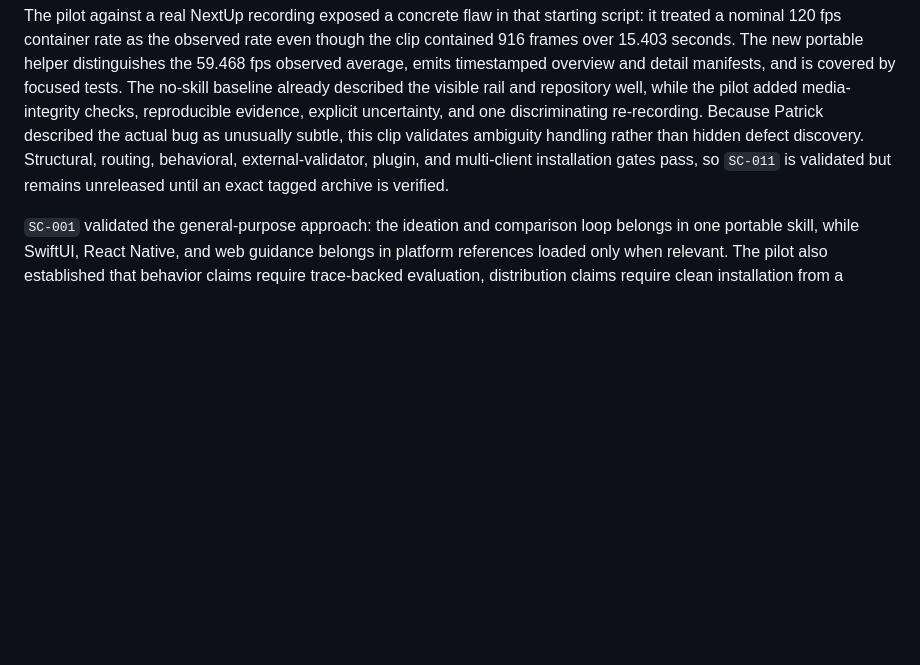
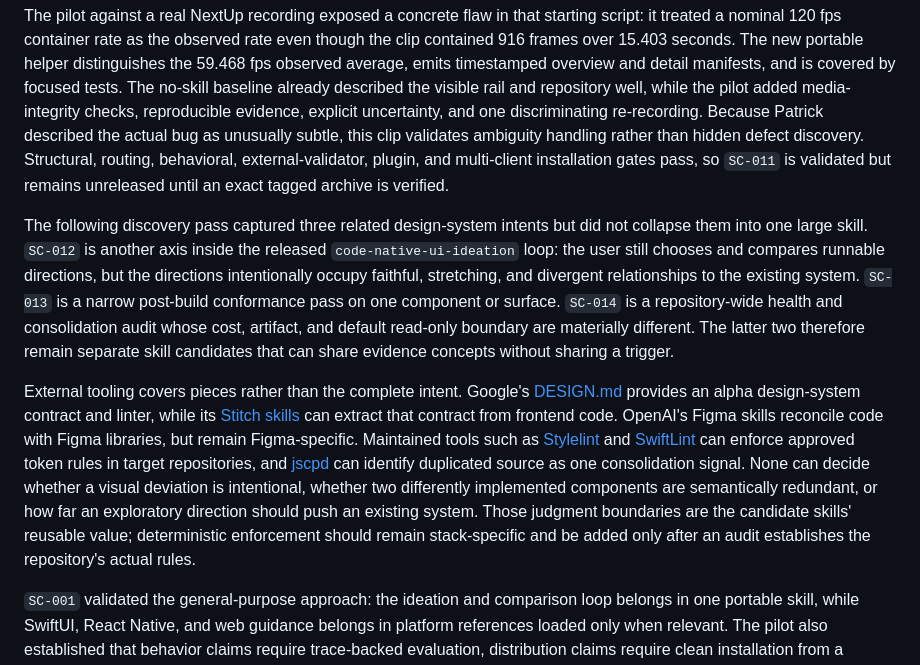
Before and after one commit to pdugan20/skills, a Markdown page: docs/skill-candidates.md, the part around one of its changes. GitHub-like rendering; blank space fills up the shorter version.

Commit message:
docs(skills): capture design system candidates

```diff
--- a/docs/skill-candidates.md
+++ b/docs/skill-candidates.md
@@ -149,6 +152,33 @@ defect discovery. Structural, routing, behavioral, external-validator, plugin,
 and multi-client installation gates pass, so `SC-011` is validated but remains
 unreleased until an exact tagged archive is verified.
 
+The following discovery pass captured three related design-system intents but
+did not collapse them into one large skill. `SC-012` is another axis inside the
+released `code-native-ui-ideation` loop: the user still chooses and compares
+runnable directions, but the directions intentionally occupy faithful,
+stretching, and divergent relationships to the existing system. `SC-013` is a
+narrow post-build conformance pass on one component or surface. `SC-014` is a
+repository-wide health and consolidation audit whose cost, artifact, and
+default read-only boundary are materially different. The latter two therefore
+remain separate skill candidates that can share evidence concepts without
+sharing a trigger.
+
+External tooling covers pieces rather than the complete intent. Google's
+[DESIGN.md](https://github.com/google-labs-code/design.md) provides an alpha
+design-system contract and linter, while its
+[Stitch skills](https://github.com/google-labs-code/stitch-skills) can extract
+that contract from frontend code. OpenAI's Figma skills reconcile code with
+Figma libraries, but remain Figma-specific. Maintained tools such as
+[Stylelint](https://stylelint.io/user-guide/rules/declaration-property-value-allowed-list/)
+and [SwiftLint](https://github.com/realm/SwiftLint) can enforce approved token
+rules in target repositories, and [jscpd](https://github.com/kucherenko/jscpd)
+can identify duplicated source as one consolidation signal. None can decide
+whether a visual deviation is intentional, whether two differently implemented
+components are semantically redundant, or how far an exploratory direction
+should push an existing system. Those judgment boundaries are the candidate
+skills' reusable value; deterministic enforcement should remain stack-specific
+and be added only after an audit establishes the repository's actual rules.
+
 `SC-001` validated the general-purpose approach: the ideation and comparison loop belongs in one portable skill, while SwiftUI, React Native, and web guidance belongs in platform references loaded only when relevant. The pilot also established that behavior claims require trace-backed evaluation, distribution claims require clean installation from a published tag, and an unavailable authenticated client should be described as packaging-compatible rather than behavior-verified. Future candidates should reuse those evidence boundaries instead of splitting skills by framework or overstating client support.
 
 ## Working rules
```
Also changed, not shown: other parts of docs/skill-candidates.md (+3 -0 lines), CHANGELOG.md (+3 -0 lines).
